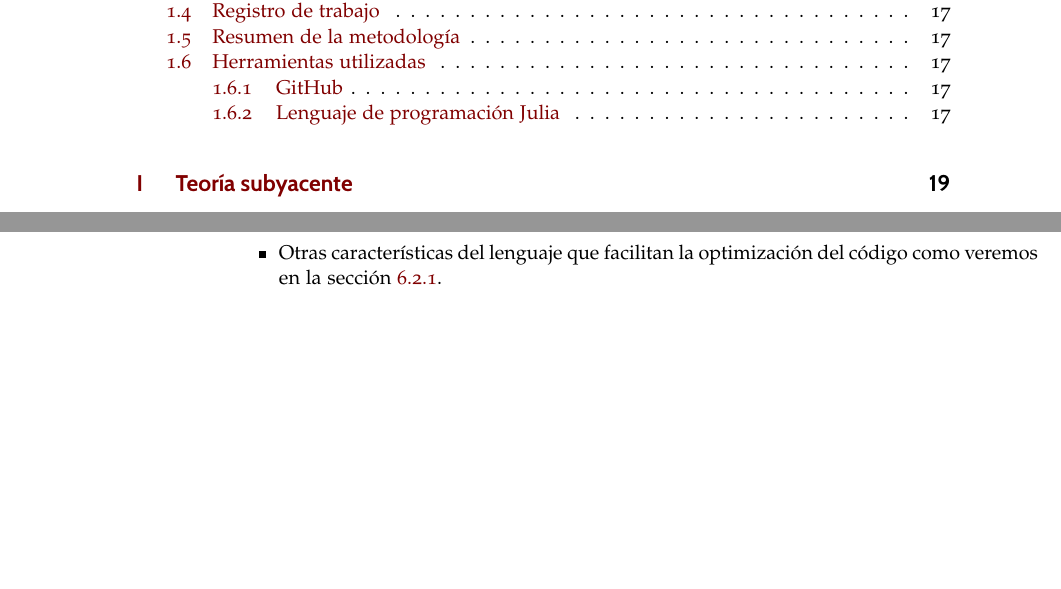
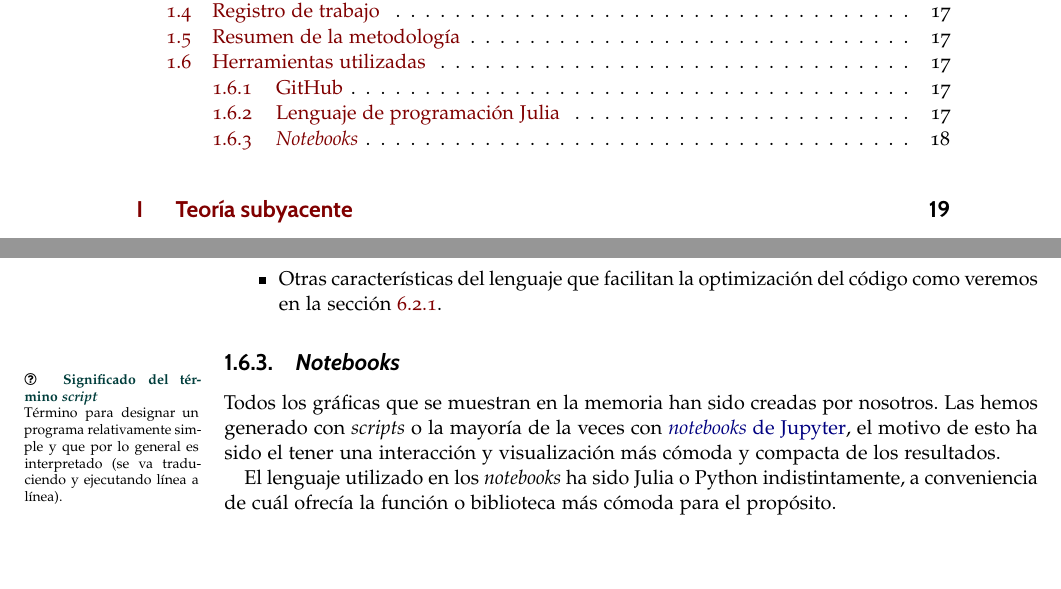
Before and after one commit to BlancaCC/TFG-Estudio-de-las-redes-neuronales, a LaTeX book (Memoria/tfg.tex, which reads Memoria/capitulos/0-Metodologia/herramientas.tex): two parts of pages 5 and 18 of 113, joined at a grey line, cut so that both start at the same text. Compiled offline with pdfLaTeX.

Commit message:
Añade justificación uso Jupyter notebook en la metodología de acorde al comentario de JJ en #106

```diff
--- a/Memoria/capitulos/0-Metodologia/herramientas.tex
+++ b/Memoria/capitulos/0-Metodologia/herramientas.tex
@@ -23,3 +23,24 @@ por los siguientes motivos:
     \item Otras características del lenguaje que facilitan
     la optimización del código como veremos en la sección \ref{ch06:activation-function-implementation}.
 \end{itemize}
+
+\subsection{\textit{Notebooks}}
+% Comentario sobre qué es un scripts
+\marginpar{\maginLetterSize
+    \iconoAclaraciones \textcolor{dark_green}{
+        \textbf{
+            Significado del término \textit{script}
+        }
+    }
+
+    Término para designar un programa relativamente simple y que por lo general
+    es interpretado (se va traduciendo y ejecutando línea  a línea).
+}
+
+Todos los gráficas que se muestran en la memoria han sido creadas por nosotros.
+Las hemos generado con \textit{scripts} o la mayoría de la veces con
+\href{https://jupyter.org}{\textit{notebooks} de Jupyter}, el motivo de esto ha
+sido el tener una interacción y visualización más cómoda y compacta de los resultados.
+
+El lenguaje utilizado en los \textit{notebooks} ha sido Julia o Python indistintamente,
+a conveniencia de cuál ofrecía la función o biblioteca más cómoda para el propósito.
```
Also changed, not shown: .github/workflows/personal-dictionary.txt.
